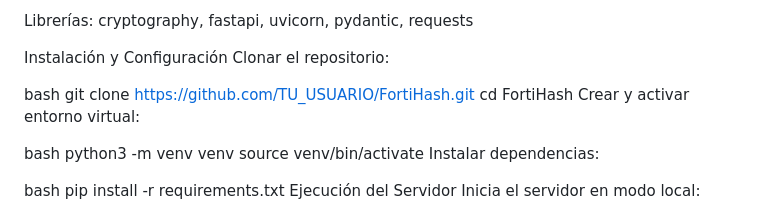
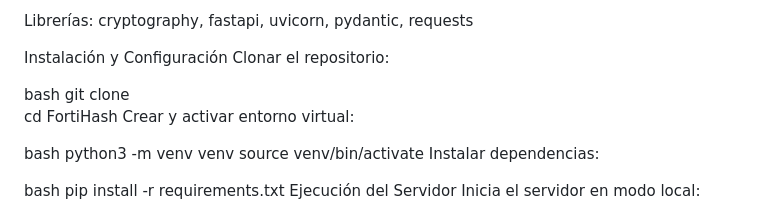
Before and after one commit to Mathineitor/FortiHash, a Markdown page: README.md, the part around one of its changes. GitHub-like rendering.

Commit message:
ARreglo del readme
Fixed formatting and added a blank line in the README.

```diff
--- a/README.md
+++ b/README.md
@@ -54,7 +55,7 @@ Instalación y Configuración
 Clonar el repositorio:
 
 bash
-git clone https://github.com/TU_USUARIO/FortiHash.git
+git clone
 cd FortiHash
 Crear y activar entorno virtual:
 
```
Also changed, not shown: other parts of README.md (+1 -0 lines).
